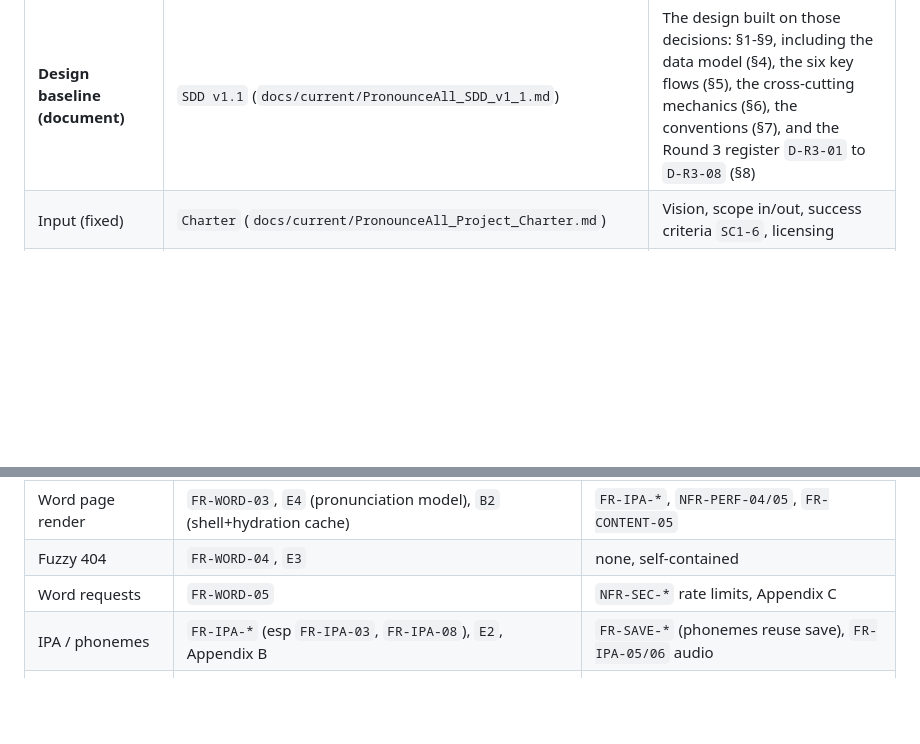
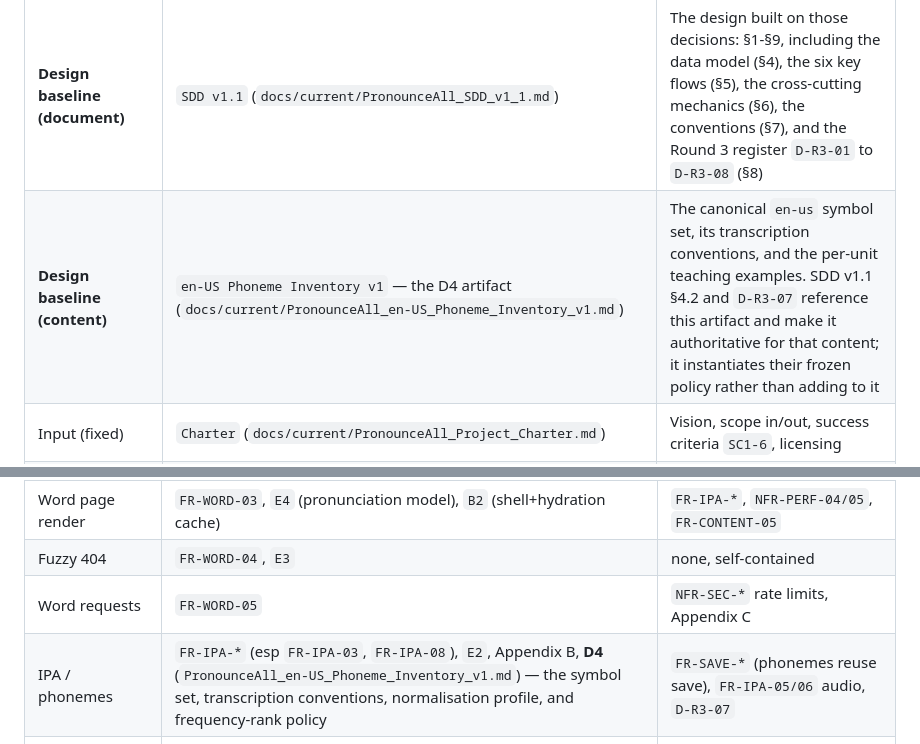
Before and after one commit to alpkavakli/PronounceAll, a Markdown page: DOC_INDEX.md, 2 parts joined by grey strips. GitHub-like rendering; blank space fills up the shorter version.

```diff
--- a/DOC_INDEX.md
+++ b/DOC_INDEX.md
@@ -15,6 +15,7 @@ The SRS and current SDD are the two primary implementation baselines. Foundation
 | **Requirements baseline** | `SRS` (`docs/current/PronounceAll_SRS_v1.0.md`) | What the system must do: `FR-*`, `NFR-*`, appendices |
 | **Design baseline (decisions)** | `SDD Round 1 Decisions` (`docs/current/PronounceAll_SDD_Round1_Decisionsv1.0.3.md`) | The settled *how*: decisions `B1-B3`, `C1-C6`, `E1-E4`, `V1-V8`, and the amendment ledger |
 | **Design baseline (document)** | `SDD v1.1` (`docs/current/PronounceAll_SDD_v1_1.md`) | The design built on those decisions: §1-§9, including the data model (§4), the six key flows (§5), the cross-cutting mechanics (§6), the conventions (§7), and the Round 3 register `D-R3-01` to `D-R3-08` (§8) |
+| **Design baseline (content)** | `en-US Phoneme Inventory v1` — the D4 artifact (`docs/current/PronounceAll_en-US_Phoneme_Inventory_v1.md`) | The canonical `en-us` symbol set, its transcription conventions, and the per-unit teaching examples. SDD v1.1 §4.2 and `D-R3-07` reference this artifact and make it authoritative for that content; it instantiates their frozen policy rather than adding to it |
 | Input (fixed) | `Charter` (`docs/current/PronounceAll_Project_Charter.md`) | Vision, scope in/out, success criteria `SC1-6`, licensing |
 | Input (fixed) | `Handoff` (`docs/process/PronounceAll_Handoff_Document.md`) | Locked feature brief, iteration order, document plan |
 | Input (fixed) | `Foundational Decisions` (`docs/current/PronounceAll_SRS_Foundational_Decisions.md`) | Security posture, auth model, anonymous identity, rate limits, deletion model (detail the SRS abstracts) |
@@ -51,7 +52,7 @@ Start set = the minimum IDs to load. Follow-if = load only when the change touch
 | Word page render | `FR-WORD-03`, `E4` (pronunciation model), `B2` (shell+hydration cache) | `FR-IPA-*`, `NFR-PERF-04/05`, `FR-CONTENT-05` |
 | Fuzzy 404 | `FR-WORD-04`, `E3` | none, self-contained |
 | Word requests | `FR-WORD-05` | `NFR-SEC-*` rate limits, Appendix C |
-| IPA / phonemes | `FR-IPA-*` (esp `FR-IPA-03`, `FR-IPA-08`), `E2`, Appendix B | `FR-SAVE-*` (phonemes reuse save), `FR-IPA-05/06` audio |
+| IPA / phonemes | `FR-IPA-*` (esp `FR-IPA-03`, `FR-IPA-08`), `E2`, Appendix B, **D4** (`PronounceAll_en-US_Phoneme_Inventory_v1.md`) — the symbol set, transcription conventions, normalisation profile, and frequency-rank policy | `FR-SAVE-*` (phonemes reuse save), `FR-IPA-05/06` audio, `D-R3-07` |
 | Save / tag | `FR-SAVE-03/04/05/08`, `B1`, `B3`, `C5` | `FR-AUTH-18` (merge), `NFR-PERF-05` |
 | Event history / ordering | `FR-SAVE-03/04`, `C5` (event_id + occurred_at ordering) | `B1`, `FR-AUTH-18` |
 | Anonymous identity | `FR-AUTH-01/03`, Foundational §6, `B1` | `FR-SAVE-05`, `NFR-PRIV-02` |
```
Also changed, not shown: docs/current/PronounceAll_en-US_Phoneme_Inventory_v1.md (added, +415 -0 lines), docs/process/PronounceAll_Iteration2_Handoff.md (+28 -2 lines).
